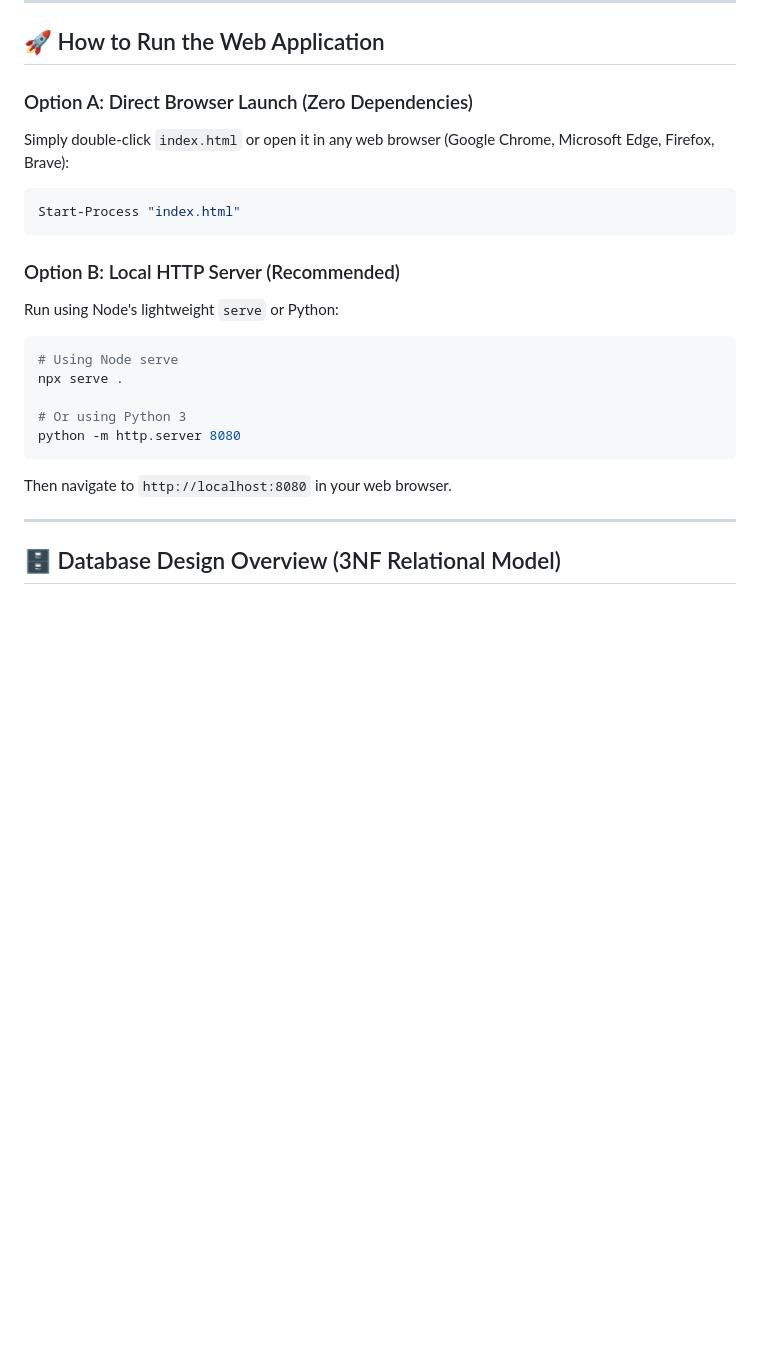
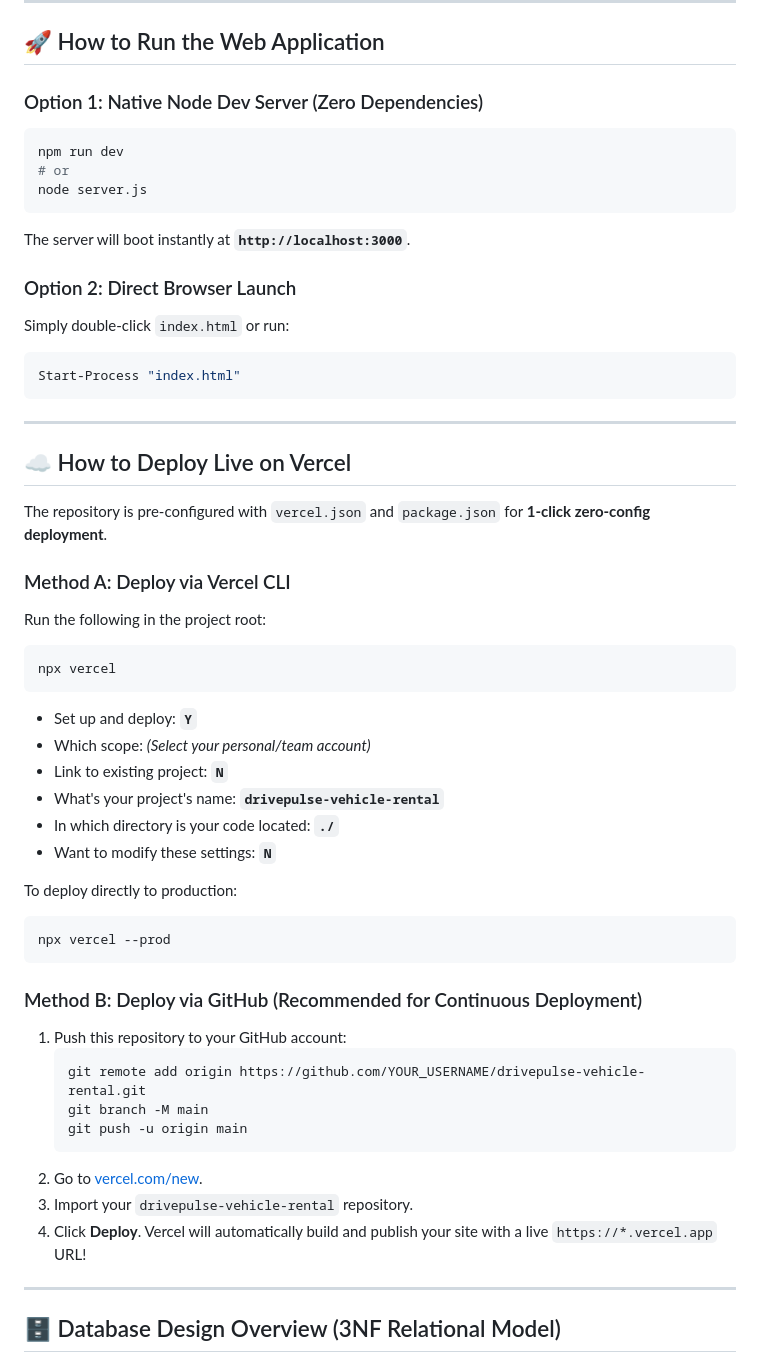
Before and after one commit to NakshatraNigam/VRS, a Markdown page: README.md, the part around the change. Rendered like a GitHub page; blank space fills up the shorter version.

Commit message:
docs: update README with Vercel deployment guide and local dev instructions

````diff
--- a/README.md
+++ b/README.md
@@ -49,22 +49,53 @@ vehicle-rental-system/
 
 ## 🚀 How to Run the Web Application
 
-### Option A: Direct Browser Launch (Zero Dependencies)
-Simply double-click `index.html` or open it in any web browser (Google Chrome, Microsoft Edge, Firefox, Brave):
+### Option 1: Native Node Dev Server (Zero Dependencies)
+```powershell
+npm run dev
+# or
+node server.js
+```
+The server will boot instantly at **`http://localhost:3000`**.
+
+### Option 2: Direct Browser Launch
+Simply double-click `index.html` or run:
 ```powershell
 Start-Process "index.html"
 ```
 
-### Option B: Local HTTP Server (Recommended)
-Run using Node's lightweight `serve` or Python:
+---
+
+## ☁️ How to Deploy Live on Vercel
+
+The repository is pre-configured with `vercel.json` and `package.json` for **1-click zero-config deployment**.
+
+### Method A: Deploy via Vercel CLI
+Run the following in the project root:
 ```powershell
-# Using Node serve
-npx serve .
+npx vercel
+```
+- Set up and deploy: **`Y`**
+- Which scope: *(Select your personal/team account)*
+- Link to existing project: **`N`**
+- What's your project's name: **`drivepulse-vehicle-rental`**
+- In which directory is your code located: **`./`**
+- Want to modify these settings: **`N`**
 
-# Or using Python 3
-python -m http.server 8080
+To deploy directly to production:
+```powershell
+npx vercel --prod
 ```
-Then navigate to `http://localhost:8080` in your web browser.
+
+### Method B: Deploy via GitHub (Recommended for Continuous Deployment)
+1. Push this repository to your GitHub account:
+   ```powershell
+   git remote add origin https://github.com/YOUR_USERNAME/drivepulse-vehicle-rental.git
+   git branch -M main
+   git push -u origin main
+   ```
+2. Go to [vercel.com/new](https://vercel.com/new).
+3. Import your `drivepulse-vehicle-rental` repository.
+4. Click **Deploy**. Vercel will automatically build and publish your site with a live `https://*.vercel.app` URL!
 
 ---
 
````
